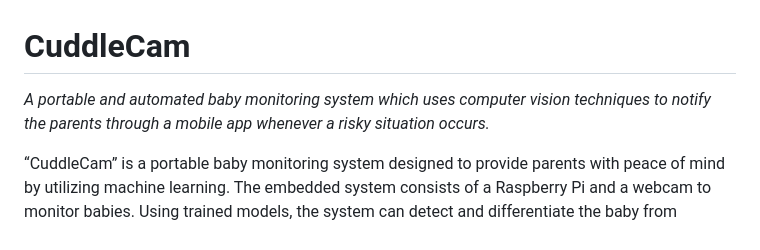
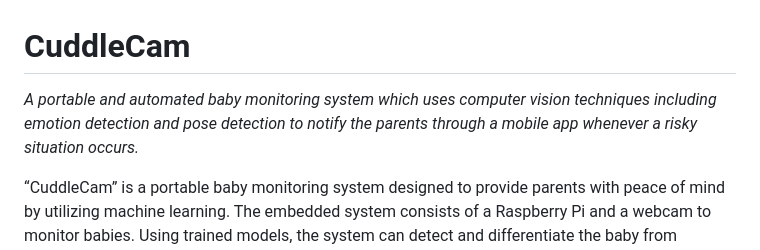
Before and after one commit to Thithira-Paranawithana/CuddleCam, a Markdown page: README.md, the part around the change. GitHub-like rendering.

```diff
--- a/README.md
+++ b/README.md
@@ -1,5 +1,5 @@
 # CuddleCam
-<I>A portable and automated baby monitoring system which uses computer vision techniques to notify the parents through a mobile app whenever a risky situation occurs.</I>
+<I>A portable and automated baby monitoring system which uses computer vision techniques including emotion detection and pose detection to notify the parents through a mobile app whenever a risky situation occurs.</I>
 
 “CuddleCam” is a portable baby monitoring system designed to provide parents with peace of mind by utilizing machine learning. The embedded system consists of a Raspberry Pi and a webcam to monitor babies.
 Using trained models, the system can detect and differentiate the baby from animals such as cats, dogs, and other individuals. The system alerts parents if the baby engages in risky behavior, such as falling or crying.
```
